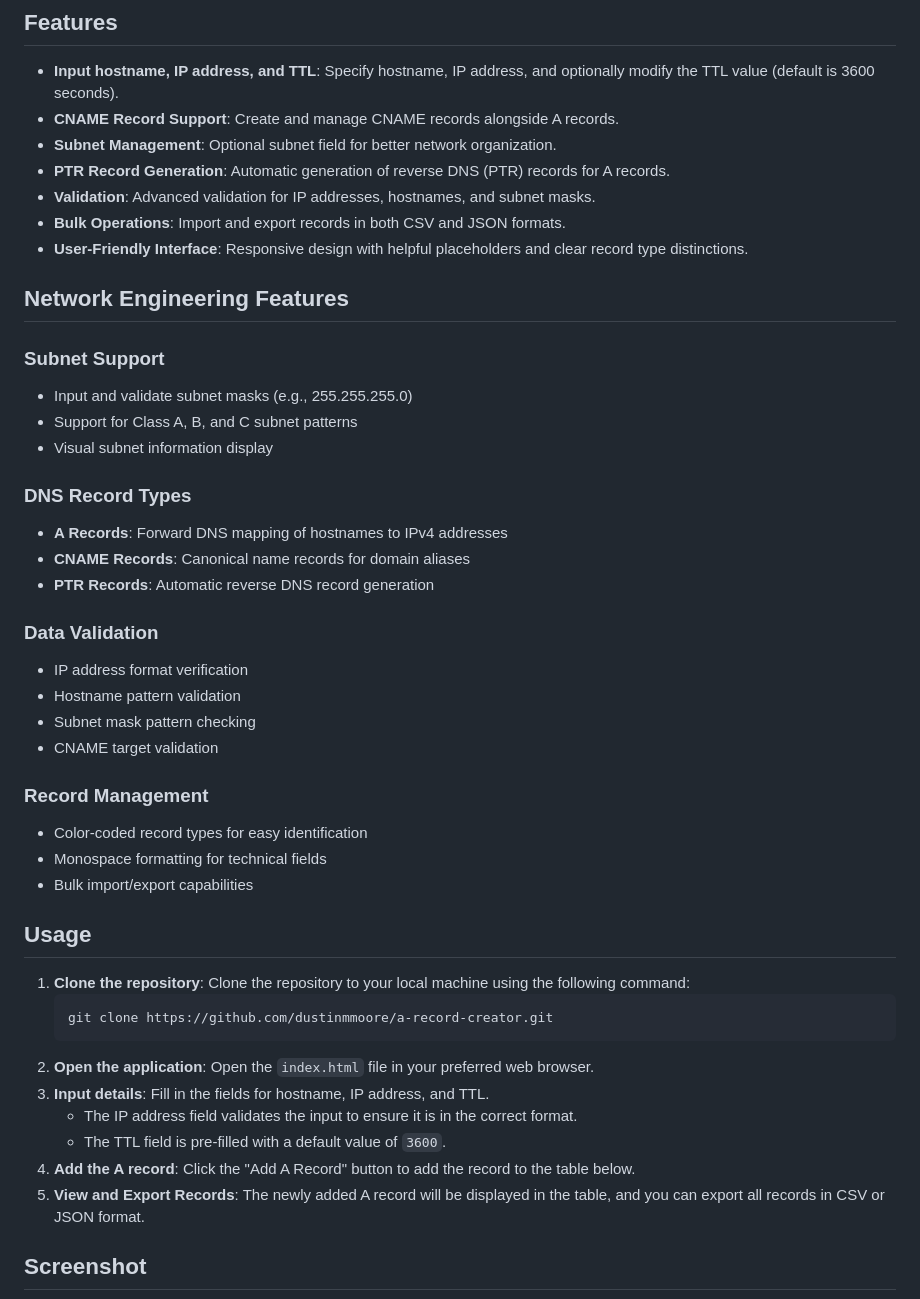
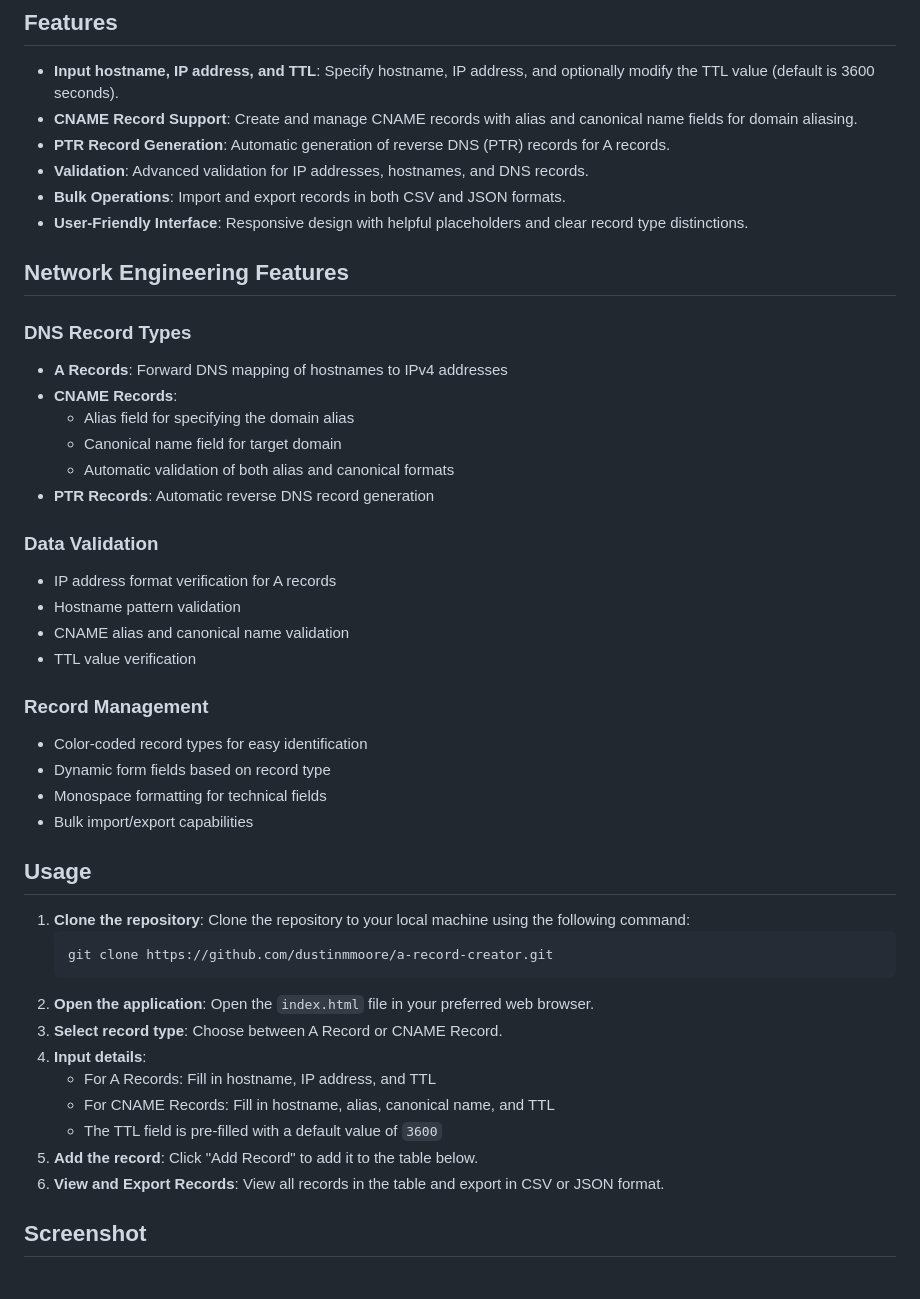
Before and after one commit to dustinmmoore/a-record-creator, a Markdown page: README.md, the part around the change. Drawn GitHub-style.

````diff
--- a/README.md
+++ b/README.md
@@ -11,33 +11,31 @@ A Record Creator is a simple web application designed to help networking enginee
 ## Features
 
 - **Input hostname, IP address, and TTL**: Specify hostname, IP address, and optionally modify the TTL value (default is 3600 seconds).
-- **CNAME Record Support**: Create and manage CNAME records alongside A records.
-- **Subnet Management**: Optional subnet field for better network organization.
+- **CNAME Record Support**: Create and manage CNAME records with alias and canonical name fields for domain aliasing.
 - **PTR Record Generation**: Automatic generation of reverse DNS (PTR) records for A records.
-- **Validation**: Advanced validation for IP addresses, hostnames, and subnet masks.
+- **Validation**: Advanced validation for IP addresses, hostnames, and DNS records.
 - **Bulk Operations**: Import and export records in both CSV and JSON formats.
 - **User-Friendly Interface**: Responsive design with helpful placeholders and clear record type distinctions.
 
 ## Network Engineering Features
 
-### Subnet Support
-- Input and validate subnet masks (e.g., 255.255.255.0)
-- Support for Class A, B, and C subnet patterns
-- Visual subnet information display
-
 ### DNS Record Types
 - **A Records**: Forward DNS mapping of hostnames to IPv4 addresses
-- **CNAME Records**: Canonical name records for domain aliases
+- **CNAME Records**:
+  - Alias field for specifying the domain alias
+  - Canonical name field for target domain
+  - Automatic validation of both alias and canonical formats
 - **PTR Records**: Automatic reverse DNS record generation
 
 ### Data Validation
-- IP address format verification
+- IP address format verification for A records
 - Hostname pattern validation
-- Subnet mask pattern checking
-- CNAME target validation
+- CNAME alias and canonical name validation
+- TTL value verification
 
 ### Record Management
 - Color-coded record types for easy identification
+- Dynamic form fields based on record type
 - Monospace formatting for technical fields
 - Bulk import/export capabilities
 
@@ -48,11 +46,13 @@ A Record Creator is a simple web application designed to help networking enginee
    git clone https://github.com/dustinmmoore/a-record-creator.git
    ```
 2. **Open the application**: Open the `index.html` file in your preferred web browser.
-3. **Input details**: Fill in the fields for hostname, IP address, and TTL.
-   - The IP address field validates the input to ensure it is in the correct format.
-   - The TTL field is pre-filled with a default value of `3600`.
-4. **Add the A record**: Click the "Add A Record" button to add the record to the table below.
-5. **View and Export Records**: The newly added A record will be displayed in the table, and you can export all records in CSV or JSON format.
+3. **Select record type**: Choose between A Record or CNAME Record.
+4. **Input details**:
+   - For A Records: Fill in hostname, IP address, and TTL
+   - For CNAME Records: Fill in hostname, alias, canonical name, and TTL
+   - The TTL field is pre-filled with a default value of `3600`
+5. **Add the record**: Click "Add Record" to add it to the table below.
+6. **View and Export Records**: View all records in the table and export in CSV or JSON format.
 
 ## Screenshot
 
````
